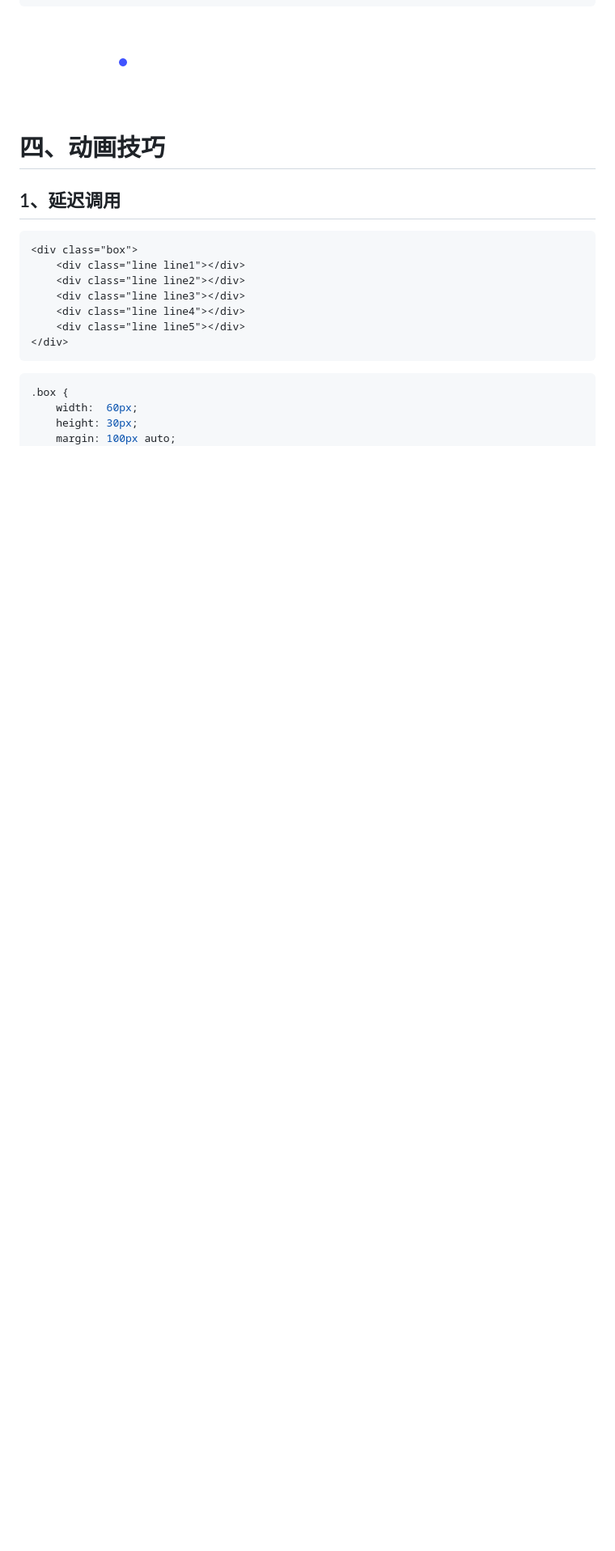
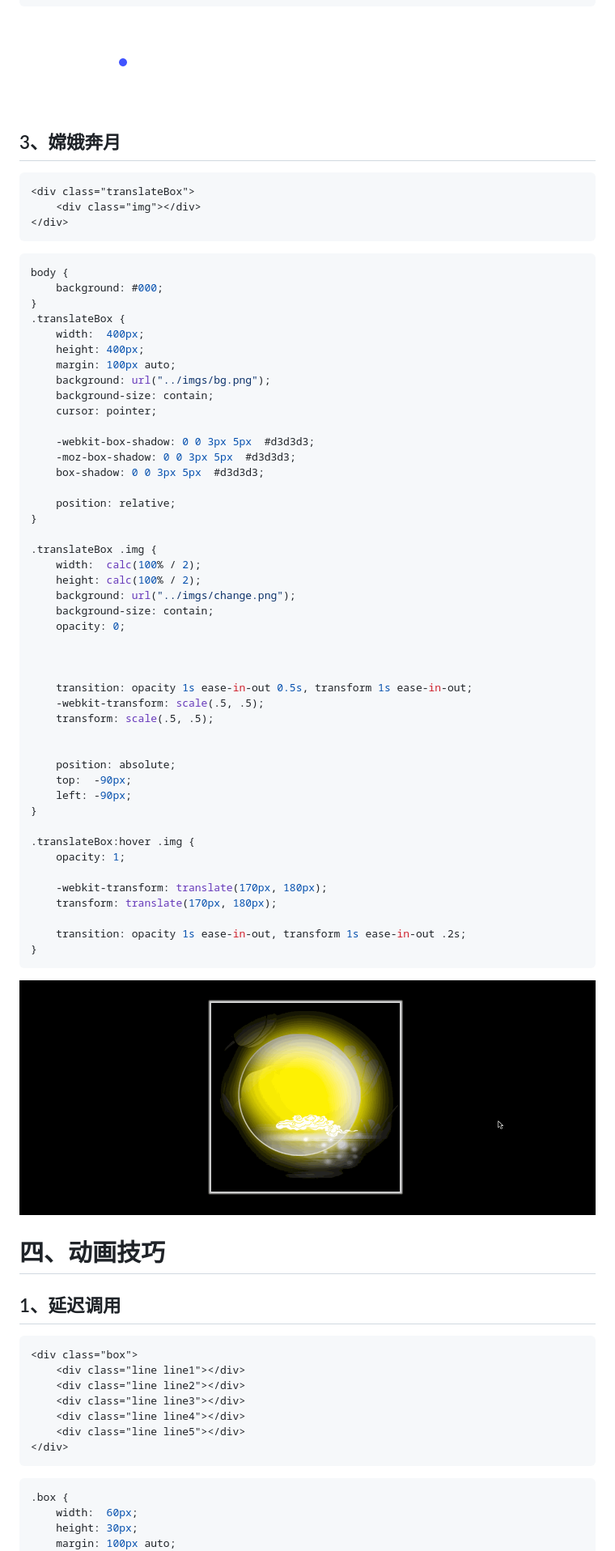
Before and after one commit to LiHongyao/CSS, a Markdown page: 第12章 动画.md, the part around the change printed below. Shown: that part at 81% size. Drawn GitHub-style; pictures changed too: IMGS/animation_hover_t1.gif (added); blank space fills up the shorter version.

Commit message:
内容更新

````diff
--- a/第12章 动画.md
+++ b/第12章 动画.md
@@ -194,9 +194,63 @@ div.box span {
 
 ![](IMGS/animation_bubble.gif)
 
+## 3、嫦娥奔月
+
+```html
+<div class="translateBox">
+    <div class="img"></div>
+</div>
+```
+
+```css
+body {
+    background: #000;
+}
+.translateBox {
+    width:  400px;
+    height: 400px;
+    margin: 100px auto;
+    background: url("../imgs/bg.png");
+    background-size: contain;
+    cursor: pointer;
+
+    -webkit-box-shadow: 0 0 3px 5px  #d3d3d3;
+    -moz-box-shadow: 0 0 3px 5px  #d3d3d3;
+    box-shadow: 0 0 3px 5px  #d3d3d3;
+
+    position: relative;
+}
+
+.translateBox .img {
+    width:  calc(100% / 2);
+    height: calc(100% / 2);
+    background: url("../imgs/change.png");
+    background-size: contain;
+    opacity: 0;
 
 
 
+    transition: opacity 1s ease-in-out 0.5s, transform 1s ease-in-out;
+    -webkit-transform: scale(.5, .5);
+    transform: scale(.5, .5);
+
+
+    position: absolute;
+    top:  -90px;
+    left: -90px;
+}
+
+.translateBox:hover .img {
+    opacity: 1;
+
+    -webkit-transform: translate(170px, 180px);
+    transform: translate(170px, 180px);
+
+    transition: opacity 1s ease-in-out, transform 1s ease-in-out .2s;
+}
+```
+
+![](IMGS/animation_hover_t1.gif)
 
 # 四、动画技巧
 
````
Also changed, not shown: other parts of 第12章 动画.md (+2 -2 lines).
